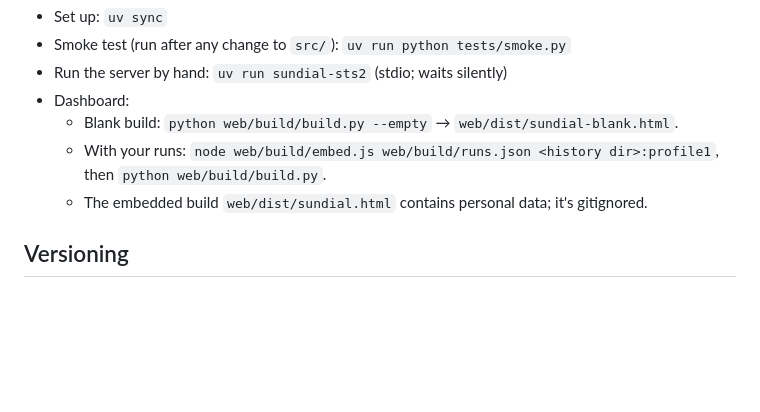
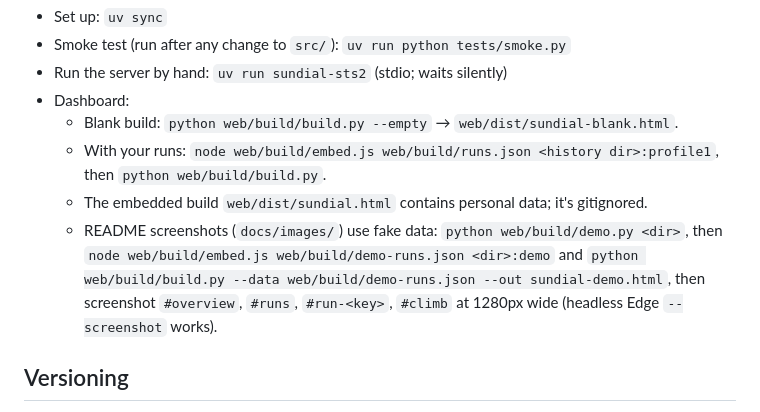
Before and after one commit to DucOps/sundial-sts2, a Markdown page: CLAUDE.md, the part around the change. Rendered like a GitHub page; blank space fills up the shorter version.

```diff
--- a/CLAUDE.md
+++ b/CLAUDE.md
@@ -32,6 +32,10 @@ isn't confused with other "sundial" projects. Unofficial fan project, not affili
   - Blank build: `python web/build/build.py --empty` → `web/dist/sundial-blank.html`.
   - With your runs: `node web/build/embed.js web/build/runs.json <history dir>:profile1`, then `python web/build/build.py`.
   - The embedded build `web/dist/sundial.html` contains personal data; it's gitignored.
+  - README screenshots (`docs/images/`) use fake data: `python web/build/demo.py <dir>`, then
+    `node web/build/embed.js web/build/demo-runs.json <dir>:demo` and
+    `python web/build/build.py --data web/build/demo-runs.json --out sundial-demo.html`, then screenshot
+    `#overview`, `#runs`, `#run-<key>`, `#climb` at 1280px wide (headless Edge `--screenshot` works).
 
 ## Versioning
 - Semantic versioning, starting at 0.0.1. The single source is `__version__` in `src/sundial_sts2/__init__.py`:
```
Also changed, not shown: CHANGELOG.md (+4 -0 lines), README.md (+8 -0 lines), docs/images/climb.png (added), docs/images/overview.png (added), docs/images/run-detail.png (added), docs/images/runs.png (added), 3 other files.
